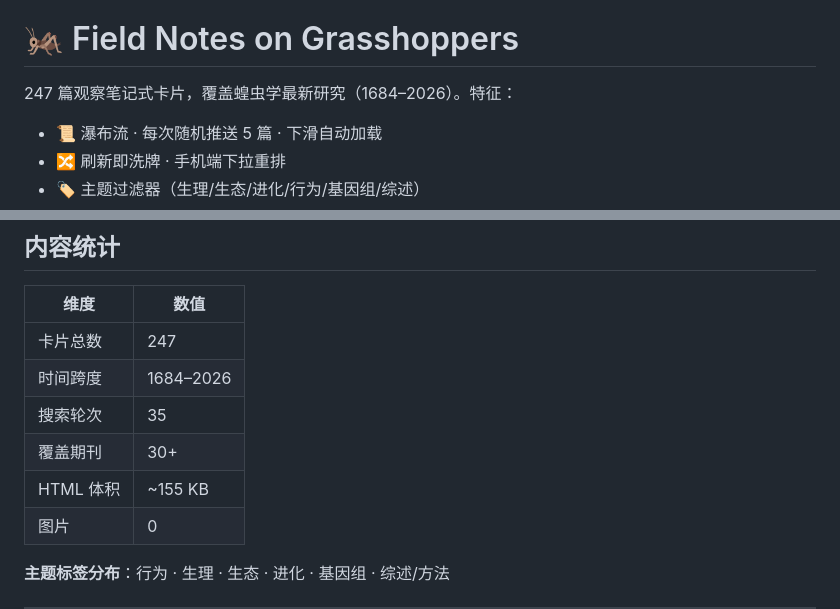
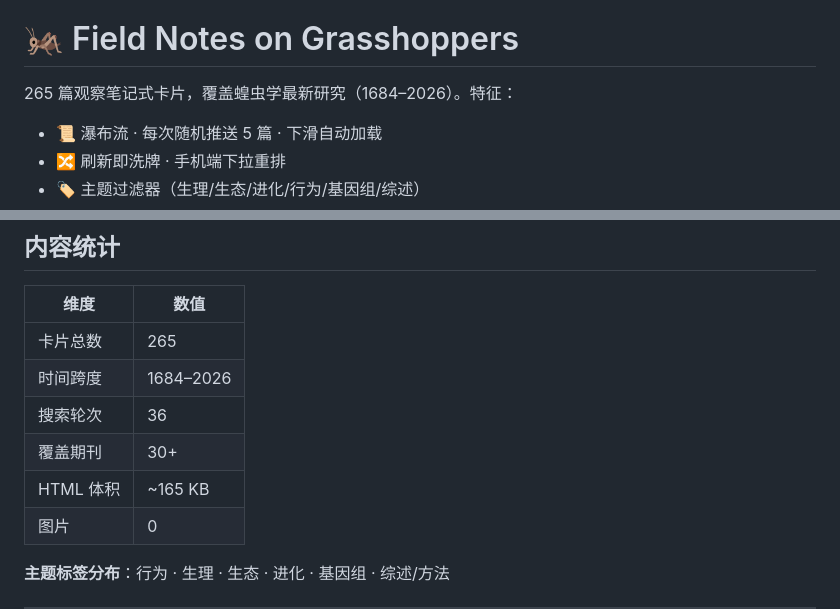
Before and after one commit to Wadesha/grasshopper-field-notes, a Markdown page: README.md, 2 parts joined by grey strips. GitHub-like rendering.

Commit message:
📊 README 统计更新至 265 篇 / 36 轮

```diff
--- a/README.md
+++ b/README.md
@@ -2,7 +2,7 @@
 
 # 🦗 Field Notes on Grasshoppers
 
-247 篇观察笔记式卡片，覆盖蝗虫学最新研究（1684–2026）。特征：
+265 篇观察笔记式卡片，覆盖蝗虫学最新研究（1684–2026）。特征：
 
 - 📜 瀑布流 · 每次随机推送 5 篇 · 下滑自动加载
 - 🔀 刷新即洗牌 · 手机端下拉重排
@@ -83,11 +83,11 @@
 
 | 维度 | 数值 |
 |---|---|
-| 卡片总数 | 247 |
+| 卡片总数 | 265 |
 | 时间跨度 | 1684–2026 |
-| 搜索轮次 | 35 |
+| 搜索轮次 | 36 |
 | 覆盖期刊 | 30+ |
-| HTML 体积 | ~155 KB |
+| HTML 体积 | ~165 KB |
 | 图片 | 0 |
 
 **主题标签分布**：行为 · 生理 · 生态 · 进化 · 基因组 · 综述/方法
```
